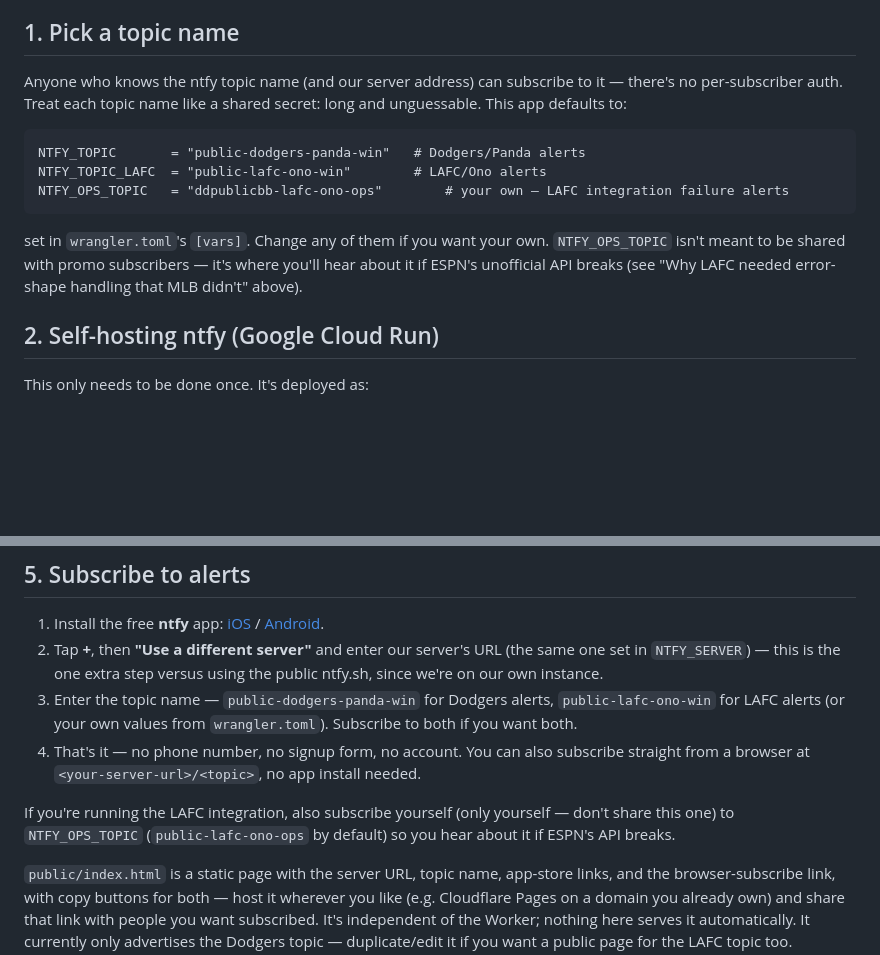
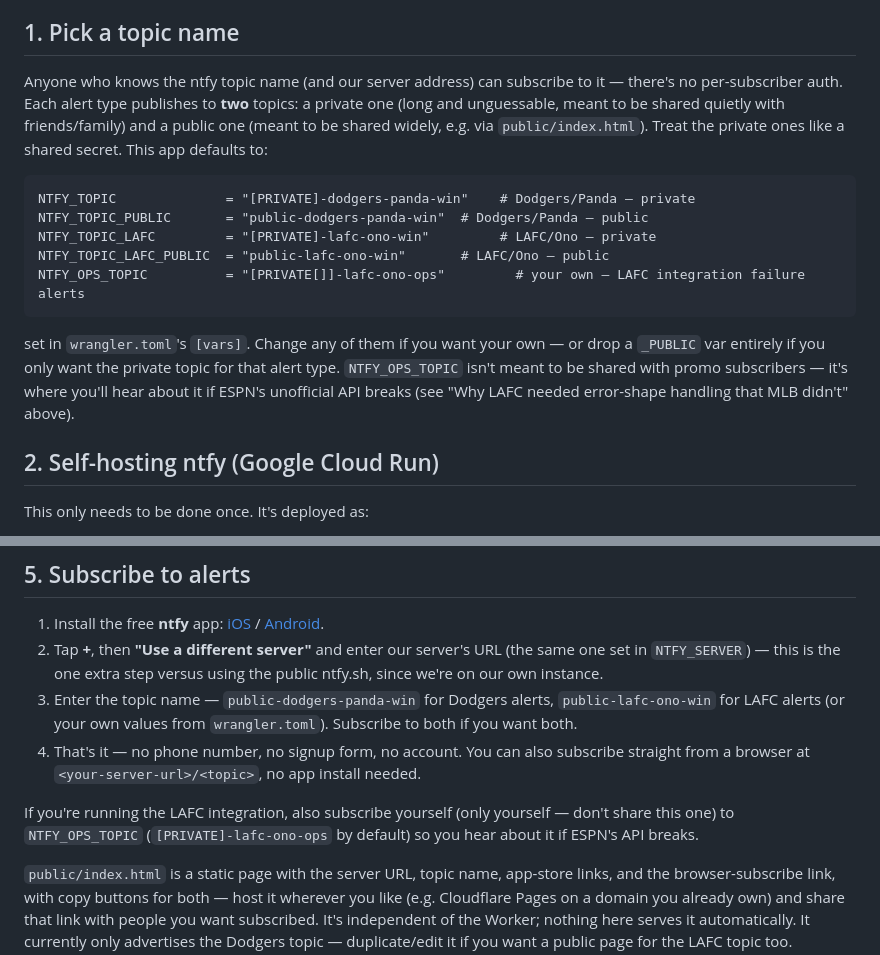
Before and after one commit to sharlenaluyen/dodgers-lafc-ntfy-alerts-food-deals, a Markdown page: README.md, 2 parts joined by grey strips. GitHub-like rendering; blank space fills up the shorter version.

Commit message:
added private and public to readme and ops subscription

````diff
--- a/README.md
+++ b/README.md
@@ -45,15 +45,17 @@ Checking every 15 minutes, 24/7, all season would burn through free-tier budgets
 
 ## 1. Pick a topic name
 
-Anyone who knows the ntfy topic name (and our server address) can subscribe to it — there's no per-subscriber auth. Treat each topic name like a shared secret: long and unguessable. This app defaults to:
+Anyone who knows the ntfy topic name (and our server address) can subscribe to it — there's no per-subscriber auth. Each alert type publishes to **two** topics: a private one (long and unguessable, meant to be shared quietly with friends/family) and a public one (meant to be shared widely, e.g. via `public/index.html`). Treat the private ones like a shared secret. This app defaults to:
 
 ```
-NTFY_TOPIC       = "public-dodgers-panda-win"   # Dodgers/Panda alerts
-NTFY_TOPIC_LAFC  = "public-lafc-ono-win"        # LAFC/Ono alerts
-NTFY_OPS_TOPIC   = "ddpublicbb-lafc-ono-ops"        # your own — LAFC integration failure alerts
+NTFY_TOPIC              = "[PRIVATE]-dodgers-panda-win"    # Dodgers/Panda — private
+NTFY_TOPIC_PUBLIC       = "public-dodgers-panda-win"  # Dodgers/Panda — public
+NTFY_TOPIC_LAFC         = "[PRIVATE]-lafc-ono-win"         # LAFC/Ono — private
+NTFY_TOPIC_LAFC_PUBLIC  = "public-lafc-ono-win"       # LAFC/Ono — public
+NTFY_OPS_TOPIC          = "[PRIVATE[]]-lafc-ono-ops"         # your own — LAFC integration failure alerts
 ```
 
-set in `wrangler.toml`'s `[vars]`. Change any of them if you want your own. `NTFY_OPS_TOPIC` isn't meant to be shared with promo subscribers — it's where you'll hear about it if ESPN's unofficial API breaks (see "Why LAFC needed error-shape handling that MLB didn't" above).
+set in `wrangler.toml`'s `[vars]`. Change any of them if you want your own — or drop a `_PUBLIC` var entirely if you only want the private topic for that alert type. `NTFY_OPS_TOPIC` isn't meant to be shared with promo subscribers — it's where you'll hear about it if ESPN's unofficial API breaks (see "Why LAFC needed error-shape handling that MLB didn't" above).
 
 ## 2. Self-hosting ntfy (Google Cloud Run)
 
@@ -147,7 +149,7 @@ That registers the Worker and its Cron Triggers with Cloudflare — no server to
 3. Enter the topic name — `public-dodgers-panda-win` for Dodgers alerts, `public-lafc-ono-win` for LAFC alerts (or your own values from `wrangler.toml`). Subscribe to both if you want both.
 4. That's it — no phone number, no signup form, no account. You can also subscribe straight from a browser at `<your-server-url>/<topic>`, no app install needed.
 
-If you're running the LAFC integration, also subscribe yourself (only yourself — don't share this one) to `NTFY_OPS_TOPIC` (`public-lafc-ono-ops` by default) so you hear about it if ESPN's API breaks.
+If you're running the LAFC integration, also subscribe yourself (only yourself — don't share this one) to `NTFY_OPS_TOPIC` (`[PRIVATE]-lafc-ono-ops` by default) so you hear about it if ESPN's API breaks.
 
 `public/index.html` is a static page with the server URL, topic name, app-store links, and the browser-subscribe link, with copy buttons for both — host it wherever you like (e.g. Cloudflare Pages on a domain you already own) and share that link with people you want subscribed. It's independent of the Worker; nothing here serves it automatically. It currently only advertises the Dodgers topic — duplicate/edit it if you want a public page for the LAFC topic too.
 
````
